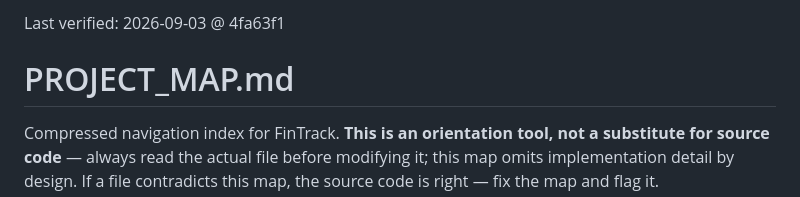
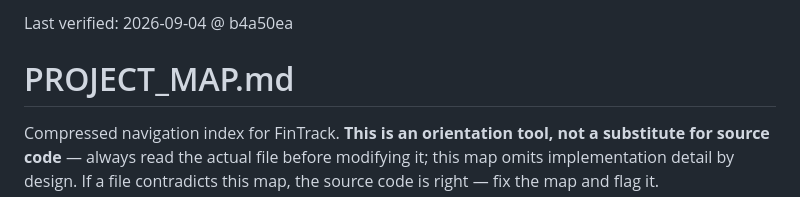
Before and after one commit to m0hd1121/Fintrack1, a Markdown page: PROJECT_MAP.md, the part around the change. Drawn GitHub-style.

Commit message:
Refresh PROJECT_MAP Last verified header
Co-Authored-By: Claude Opus 5 <noreply@anthropic.com>
Claude-Session: https://claude.ai/code/session_0184drdhsbQaLBZdmiCL34Jj

```diff
--- a/PROJECT_MAP.md
+++ b/PROJECT_MAP.md
@@ -1,4 +1,4 @@
-Last verified: 2026-09-03 @ 4fa63f1
+Last verified: 2026-09-04 @ b4a50ea
 
 # PROJECT_MAP.md
 
```
